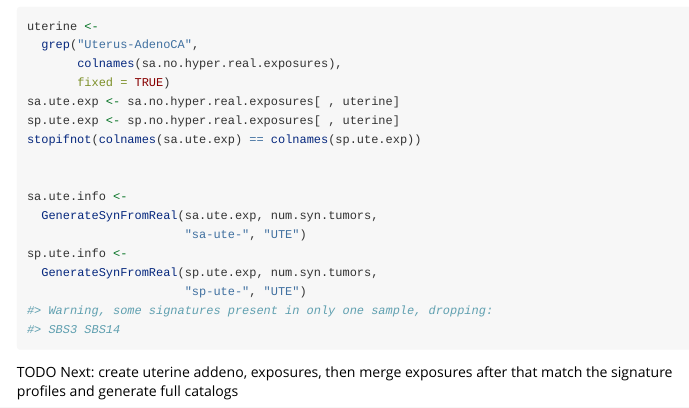
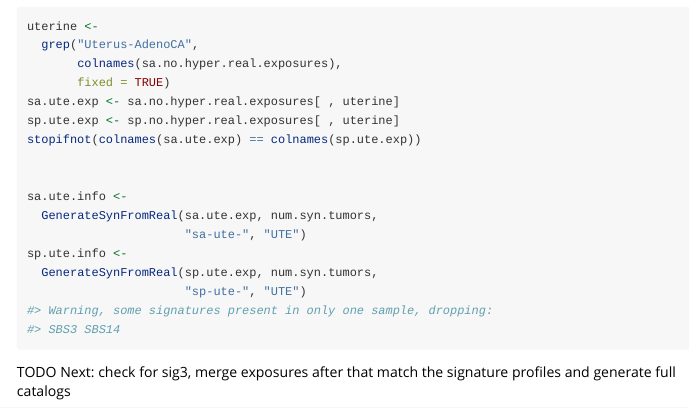
Before and after one commit to steverozen/SynSig, an R Markdown document (vignettes/generate_cross_matched_data.Rmd): the page in a window 1100 px wide, from 2990 px down. Rendered offline with R 4.5, knitr and Pandoc, with nearby package versions; some code elsewhere in the file could not run offline.

Commit message:
updated to do

````diff
--- a/vignettes/generate_cross_matched_data.Rmd
+++ b/vignettes/generate_cross_matched_data.Rmd
@@ -187,7 +187,7 @@ sp.ute.info <-
 
 ```
 
-TODO Next: create uterine addeno, exposures, then merge exposures
+TODO Next:  check for sig3, merge exposures
 after that match the signature profiles and generate full catalogs
 
 ```{r}
````
